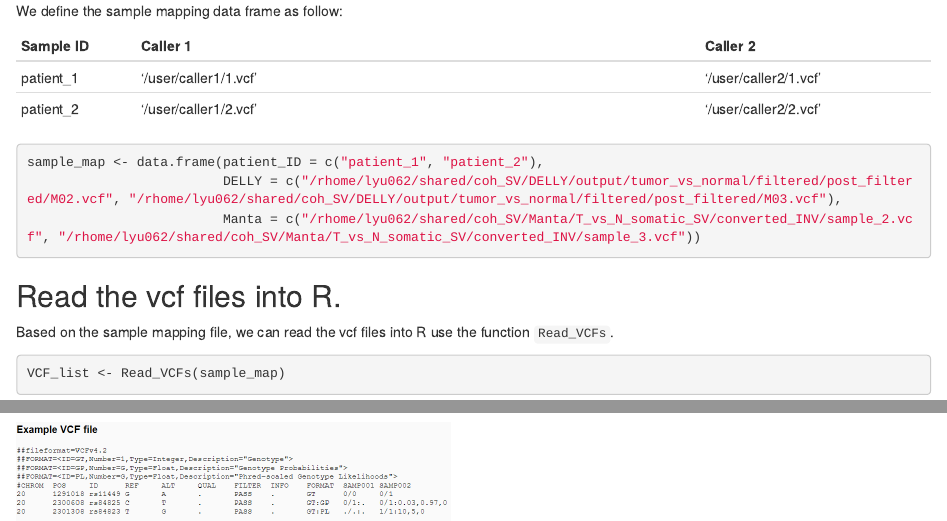
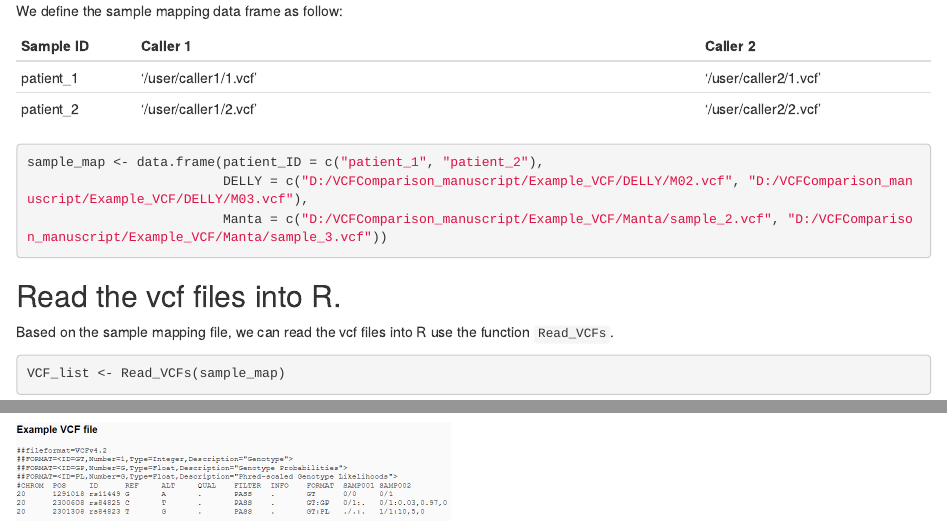
Before and after one commit to YULEITSINGTAO/SVIV, an R Markdown document (vignettes/VCFComprison.Rmd): the page in a window 1100 px wide, from 2390 px down, and a second part further down, joined at a grey line. Rendered offline with R 4.5, knitr and Pandoc, with nearby package versions; drawn as R Markdown's standard HTML page in place of the format the file asks for.

Commit message:
update
update

````diff
--- a/vignettes/VCFComprison.Rmd
+++ b/vignettes/VCFComprison.Rmd
@@ -68,8 +68,8 @@ We define the sample mapping data frame as follow:
 
 ```{r eval= F}
 sample_map <- data.frame(patient_ID = c("patient_1", "patient_2"),
-                         DELLY = c("/rhome/lyu062/shared/coh_SV/DELLY/output/tumor_vs_normal/filtered/post_filtered/M02.vcf", "/rhome/lyu062/shared/coh_SV/DELLY/output/tumor_vs_normal/filtered/post_filtered/M03.vcf"),
-                         Manta = c("/rhome/lyu062/shared/coh_SV/Manta/T_vs_N_somatic_SV/converted_INV/sample_2.vcf", "/rhome/lyu062/shared/coh_SV/Manta/T_vs_N_somatic_SV/converted_INV/sample_3.vcf"))
+                         DELLY = c("D:/VCFComparison_manuscript/Example_VCF/DELLY/M02.vcf", "D:/VCFComparison_manuscript/Example_VCF/DELLY/M03.vcf"),
+                         Manta = c("D:/VCFComparison_manuscript/Example_VCF/Manta/sample_2.vcf", "D:/VCFComparison_manuscript/Example_VCF/Manta/sample_3.vcf"))
 
 ```
 
````
Also changed, not shown: README.md.
